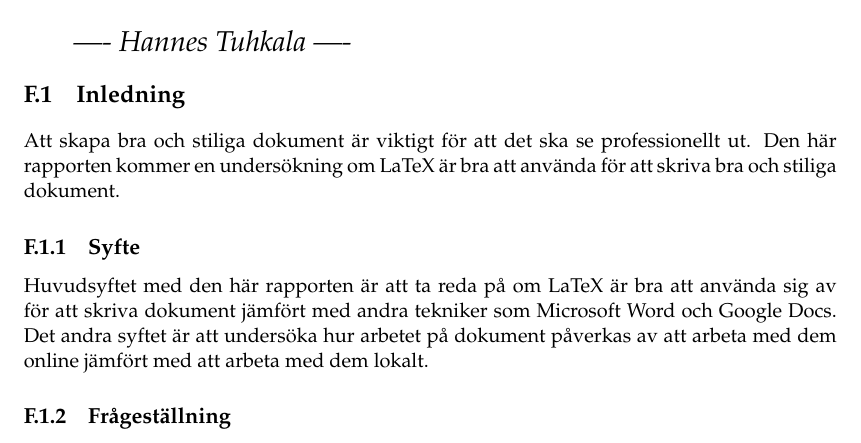
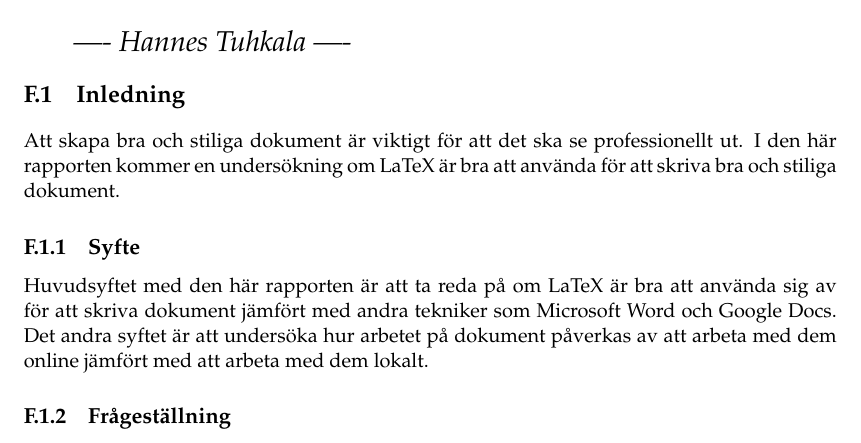
Before and after one commit to PUM-9/kandidatrapport, a LaTeX thesis (student_thesis.tex, which reads tuhkala-report.tex): part of page 27 of 31, cut so that both start at the same text. Compiled offline with pdfLaTeX.

Commit message:
Fixed small typo

```diff
--- a/tuhkala-report.tex
+++ b/tuhkala-report.tex
@@ -4,7 +4,7 @@
 
 \section{Inledning}
 \label{sec:introduction-tuhkala}
-Att skapa bra och stiliga dokument är viktigt för att det ska se professionellt ut. Den här rapporten kommer en undersökning om LaTeX är bra att använda för att skriva bra och stiliga dokument.
+Att skapa bra och stiliga dokument är viktigt för att det ska se professionellt ut. I den här rapporten kommer en undersökning om LaTeX är bra att använda för att skriva bra och stiliga dokument.
 
 \subsection{Syfte}
 \label{sec:purpose-tuhkala}
```
